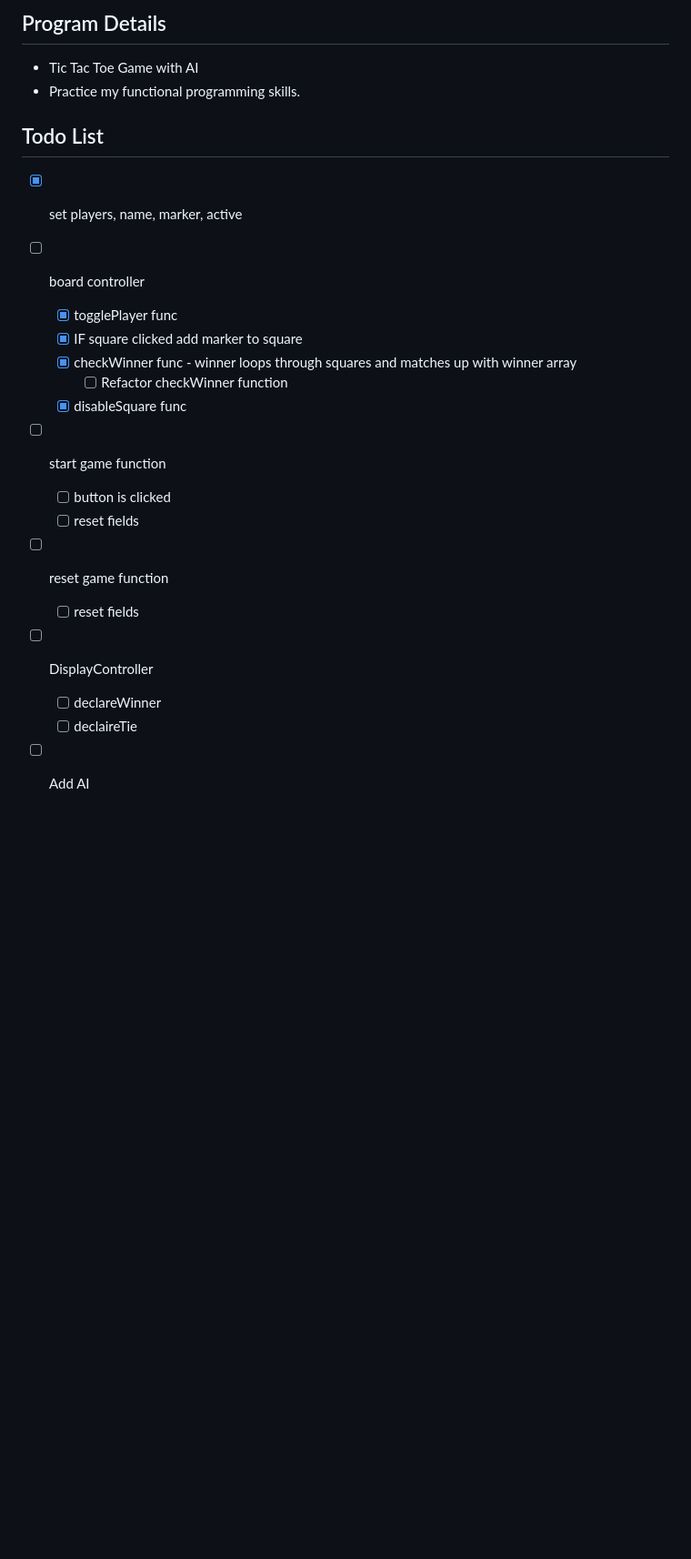
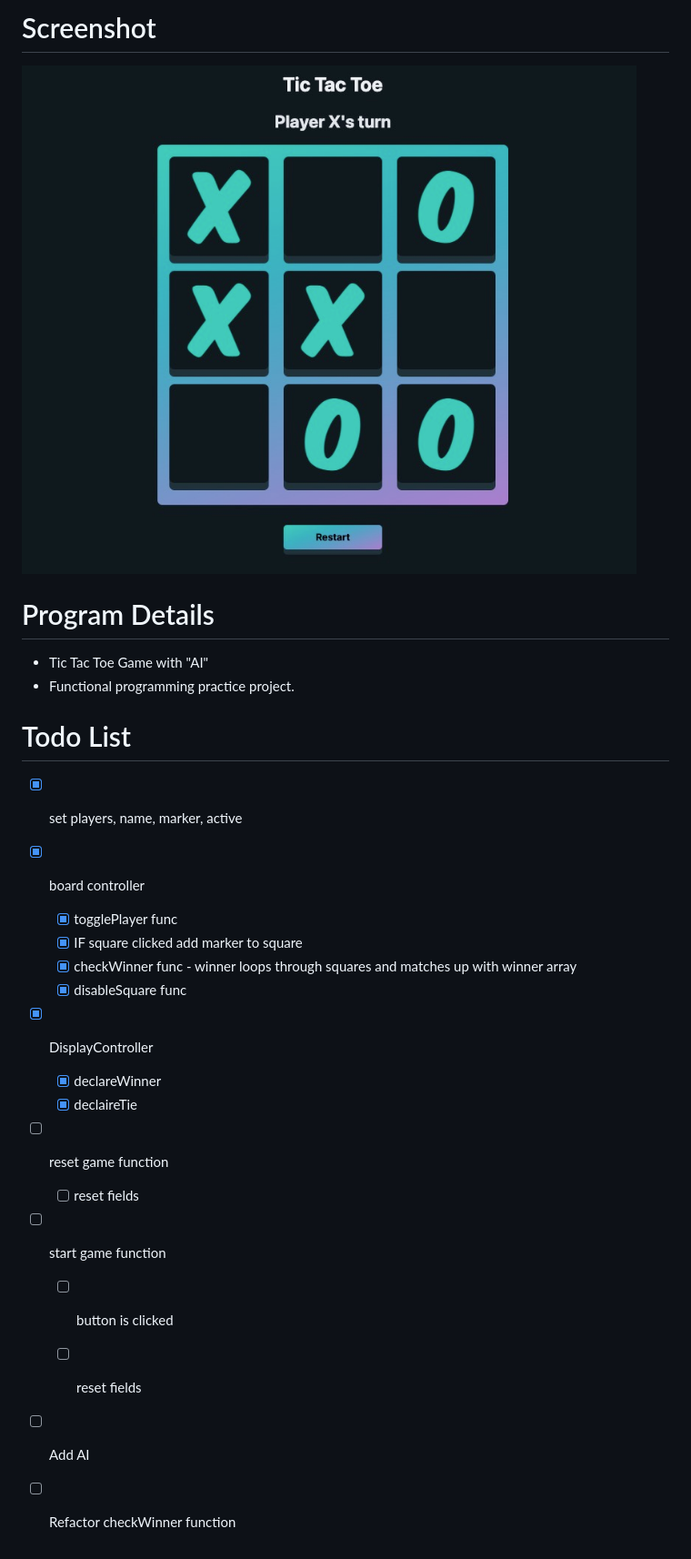
Before and after one commit to travistyler777/tic_tac_toe, a Markdown page: readme.md, the part around the change. Shown: that part at 91% size. Drawn GitHub-style; pictures changed too: assets/tic_tac_toe_screenshot.jpg (added); blank space fills up the shorter version.

```diff
--- a/readme.md
+++ b/readme.md
@@ -1,27 +1,31 @@
 
-## Program Details
-- Tic Tac Toe Game with AI
-- Practice my functional programming skills.
+# Screenshot
+<img src="assets/tic_tac_toe_screenshot.jpg" />
 
-## Todo List
+# Program Details
+- Tic Tac Toe Game with "AI"
+- Functional programming practice project.
+
+
+# Todo List
 - [X] set players, name, marker, active
 
-- [ ] board controller
+- [X] board controller
     - [X] togglePlayer func
     - [X] IF square clicked add marker to square
     - [X] checkWinner func - winner loops through squares and matches up with winner array
-        - [ ] Refactor checkWinner function
     - [X] disableSquare func
+- [X] DisplayController
+    - [X] declareWinner
+    - [X] declaireTie
+
+- [ ] reset game function
+    - [ ] reset fields
 
 - [ ] start game function
     - [ ] button is clicked
     - [ ] reset fields
 
-- [ ] reset game function
-    - [ ] reset fields
-
-- [ ] DisplayController
-    - [ ] declareWinner
-    - [ ] declaireTie
 
 - [ ] Add AI
+- [ ] Refactor checkWinner function
```
Also changed, not shown: 1 other file.
